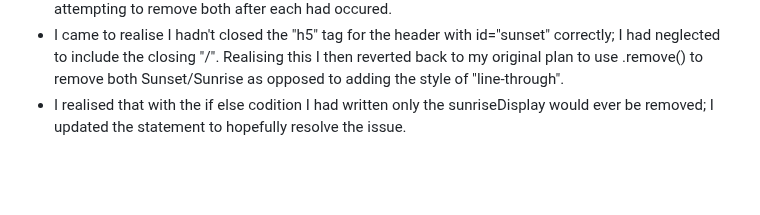
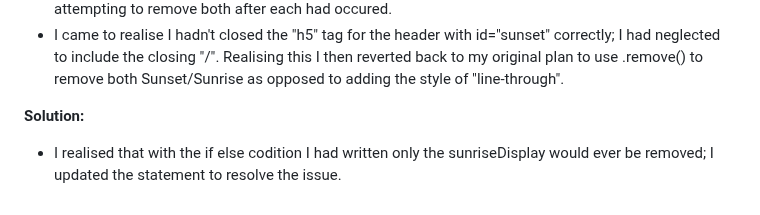
Before and after one commit to Emsley1d/Weather-Scraper, a Markdown page: readme.md, the part around the change. Drawn GitHub-style; blank space fills up the shorter version.

```diff
--- a/readme.md
+++ b/readme.md
@@ -80,4 +80,7 @@ N/A - all resolved.
   * Reviewed my code and realised I hadn't included .getTime() for the Sunset part of my if else statement.
   * The above still didn't work so I settled on using a "line-through" for the Sunrise/Sunset instead of attempting to remove both after each had occured.
   *  I came to realise I hadn't closed the "h5" tag for the header with id="sunset" correctly; I had neglected to include the closing "/". Realising this I then reverted back to my original plan to use .remove() to remove both Sunset/Sunrise as opposed to adding the style of "line-through".
-  * I realised that with the if else codition I had written only the sunriseDisplay would ever be removed; I updated the statement to hopefully resolve the issue.
+
+ **Solution:**
+
+  * I realised that with the if else codition I had written only the sunriseDisplay would ever be removed; I updated the statement to resolve the issue.
```
